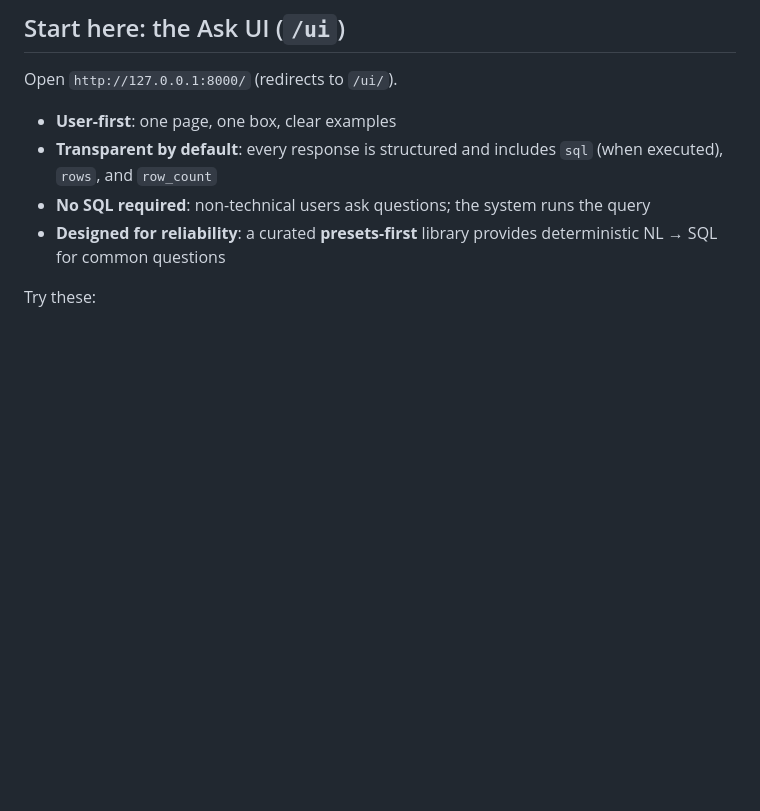
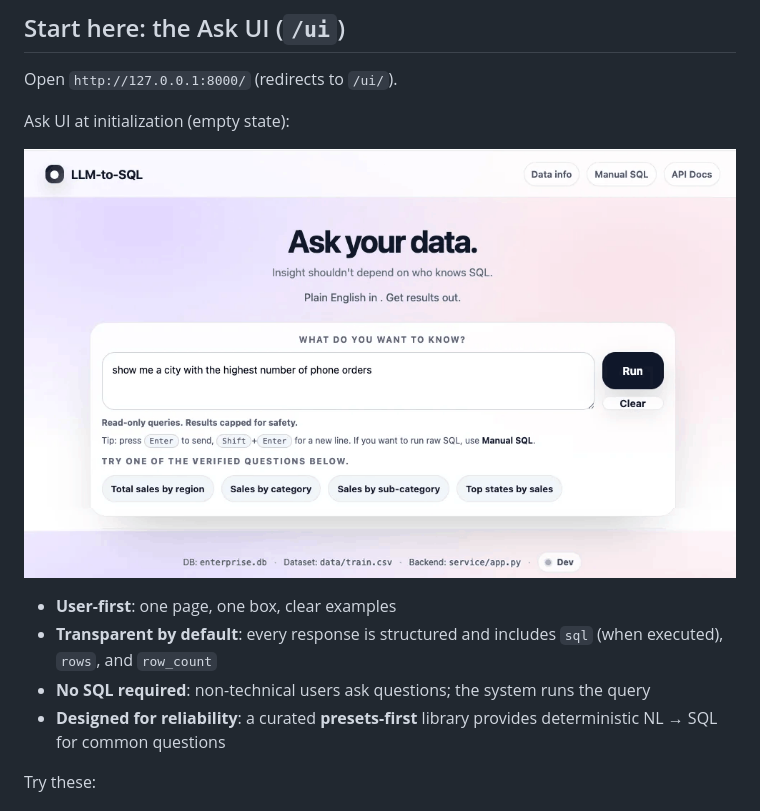
Before and after one commit to TesCoder/llm-to-sql-enterprise-query-assistant, a Markdown page: README.md, the part around the change printed below. Drawn GitHub-style; pictures changed too: screenshots/ui-initial-empty.png (added); blank space fills up the shorter version.

Commit message:
update Readme, compress screenshot

```diff
--- a/README.md
+++ b/README.md
@@ -9,6 +9,10 @@ Modern teams run on data — but SQL still creates a bottleneck. This product re
 
 ## Start here: the Ask UI (`/ui`)
 Open `http://127.0.0.1:8000/` (redirects to `/ui/`).
+
+Ask UI at initialization (empty state):
+
+![Ask UI empty state](screenshots/ui-initial-empty.png)
 
 - **User-first**: one page, one box, clear examples
 - **Transparent by default**: every response is structured and includes `sql` (when executed), `rows`, and `row_count`
```
Also changed, not shown: other parts of README.md (+2 -0 lines), screenshots/Screenshot 2026-02-18 at 4.06.14 PM.png (deleted), screenshots/ui-with-answer.png (added).
